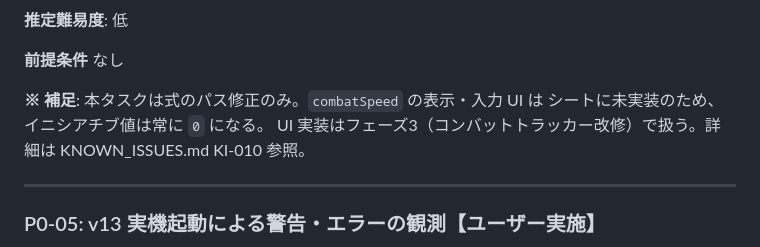
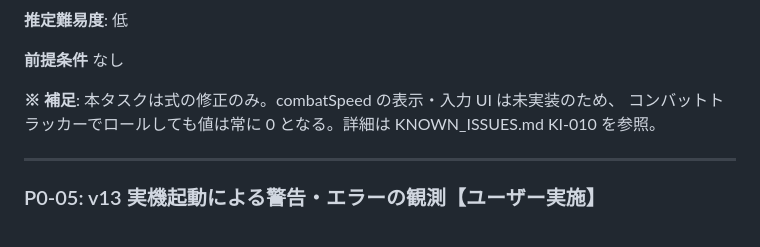
Before and after one commit to PearlAwatsuki/TNX-for-FVTT, a Markdown page: docs/PHASE_0_TASKS.md, the part around the change. Rendered like a GitHub page.

Commit message:
Add KI-010 about combatSpeed UI not implemented
Correct the P0-04 supplementary note to match the intended wording.

Co-Authored-By: Claude Sonnet 4.6 <noreply@anthropic.com>

```diff
--- a/docs/PHASE_0_TASKS.md
+++ b/docs/PHASE_0_TASKS.md
@@ -162,9 +162,8 @@ miracle または generalSkill のアイテムシートを開き、ActiveEffect
 **前提条件**
 なし
 
-**※ 補足**: 本タスクは式のパス修正のみ。`combatSpeed` の表示・入力 UI は
-シートに未実装のため、イニシアチブ値は常に `0` になる。
-UI 実装はフェーズ3（コンバットトラッカー改修）で扱う。詳細は KNOWN_ISSUES.md KI-010 参照。
+**※ 補足**: 本タスクは式の修正のみ。combatSpeed の表示・入力 UI は未実装のため、
+コンバットトラッカーでロールしても値は常に 0 となる。詳細は KNOWN_ISSUES.md KI-010 を参照。
 
 ---
 
```
